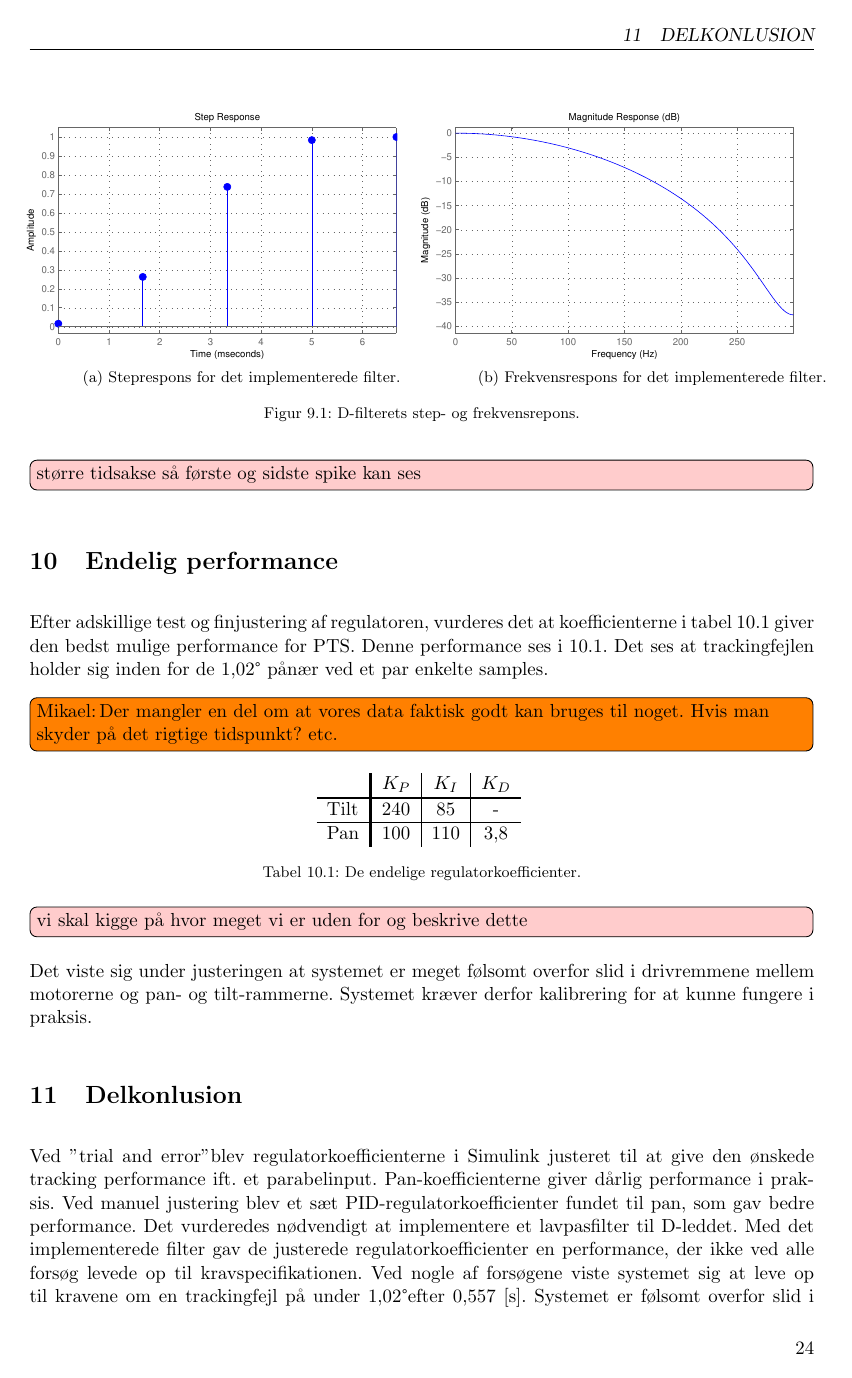
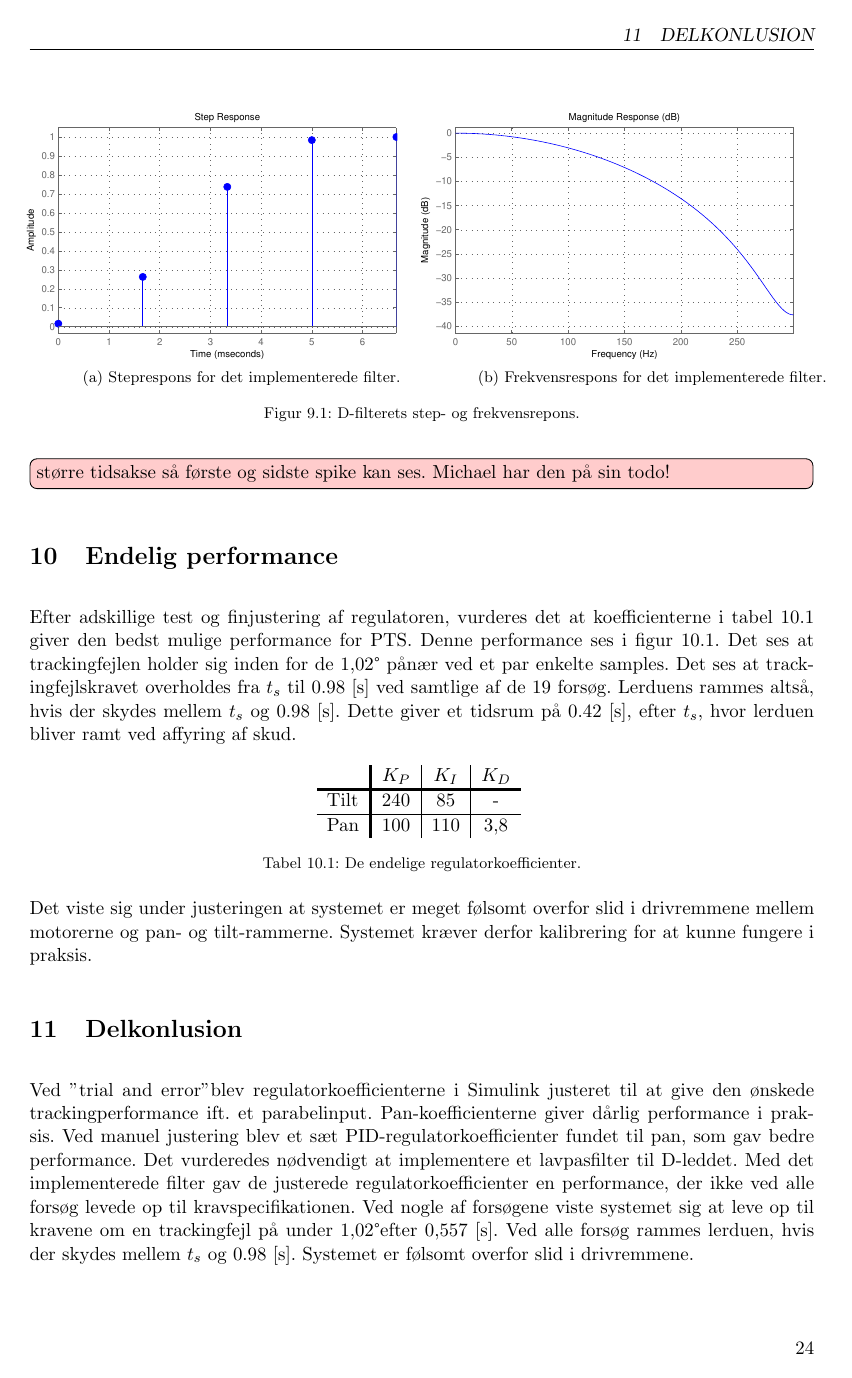
Before and after one commit to anbae12/Semesterprojekt-F14, a LaTeX document (Rapport/master_doc.tex, which reads Rapport/content/PID_optimering.tex): page 32 of 59. Compiled offline with pdfLaTeX.

```diff
--- a/Rapport/content/PID_optimering.tex
+++ b/Rapport/content/PID_optimering.tex
@@ -113,14 +106,17 @@
 \label{fig:d_filter}
 \end{figure}
 
-\todo[inline, color=red!20]{større tidsakse så første og sidste spike kan ses}
+\todo[inline, color=red!20]{større tidsakse så første og sidste spike kan ses. Michael har den på sin todo!}
 
 \section{Endelig performance}
 Efter adskillige test og finjustering af regulatoren, vurderes det at
 koefficienterne i tabel \ref{tb:PID_final} giver den bedst mulige performance
-for PTS. Denne performance ses i \ref{fig:PID_final}. Det ses at trackingfejlen
+for PTS. Denne performance ses i figur \ref{fig:PID_final}. Det ses at trackingfejlen
 holder sig inden for de 1,02$\degree$  pånær ved et par enkelte samples.
-\todo[inline,author=Mikael]{Der mangler en del om at vores data faktisk godt kan bruges til noget. Hvis man skyder på det rigtige tidspunkt? etc.}
+Det ses at trackingfejlskravet overholdes fra $t_s$ til 0.98 [s] ved samtlige af de 19 forsøg.
+Lerduens rammes altså, hvis der skydes mellem $t_s$ og 0.98 [s].
+Dette giver et tidsrum på 0.42 [s], efter $t_s$, hvor lerduen bliver ramt
+ved affyring af skud.
 
 \begin{figure}[h!]
 \centering
@@ -147,34 +144,14 @@
-\todo[inline, color=red!20]{vi skal kigge på hvor meget vi er uden for og beskrive dette}
-
-%
-%\begin{figure}[h!]
-%\centering
-%\begin{tabu}{l|[1.25pt]c|c|c}
-%      & \(K_P\) & \(K_I\) & \(K_D\)\\\tabucline[1.25pt]{-}
-%Tilt  & 49 & 32,5 & 0\\\hline
-%Pan   & 80 & 160 & 3,55
-%\end{tabu}
-%\captionsetup{type=table}
-%\caption[Endelige regulatorkoefficienter]{De endelige regulatorkoefficienter.}
-%\label{tb:PID_final}
-%\end{figure}
-%
-%\begin{figure}[h!]
-%\centering
-%\includegraphics[width=1\textwidth]{./graphics/error_slut.eps}
-%\caption[Endelig regulator koefficienter]{Trackingfejl målt i grader for hhv. pan og tilt samt den samlet trackingfejl. Testen tager udgangspunkt i koefficienterne fra  tabel \ref{tb:PID_final} og det ses at den samlet trackingfejl opfylder kravet til PTS.}
-%\label{fig:PID_final}
-%\end{figure}
 
 Det viste sig under justeringen at systemet er meget følsomt overfor slid i drivremmene mellem motorerne og pan- og tilt-rammerne.
 Systemet kræver derfor kalibrering for at kunne fungere i praksis.
 
 \section{Delkonlusion}
 Ved "trial and error" blev regulatorkoefficienterne i Simulink justeret til at give den ønskede
-tracking performance ift. et parabelinput. Pan-koefficienterne giver dårlig performance i praksis.
+trackingperformance ift. et parabelinput. Pan-koefficienterne giver dårlig performance i praksis.
 Ved manuel justering blev et sæt PID-regulatorkoefficienter fundet til pan, som gav bedre performance.
 Det vurderedes nødvendigt at implementere et lavpasfilter til D-leddet.
 Med det implementerede filter gav de justerede regulatorkoefficienter en performance,
 der ikke ved alle forsøg levede op til kravspecifikationen. Ved nogle af forsøgene viste
 systemet sig at leve op til kravene om en trackingfejl på under 1,02\degree efter 0,557 [s].
+Ved alle forsøg rammes lerduen, hvis der skydes mellem $t_s$ og 0.98 [s].
 Systemet er følsomt overfor slid i drivremmene.
```
Also changed, not shown: Rapport/content/FPGA.tex (+3 -3 lines), Rapport/content/PID_optimering.tex (32 more changed lines).
